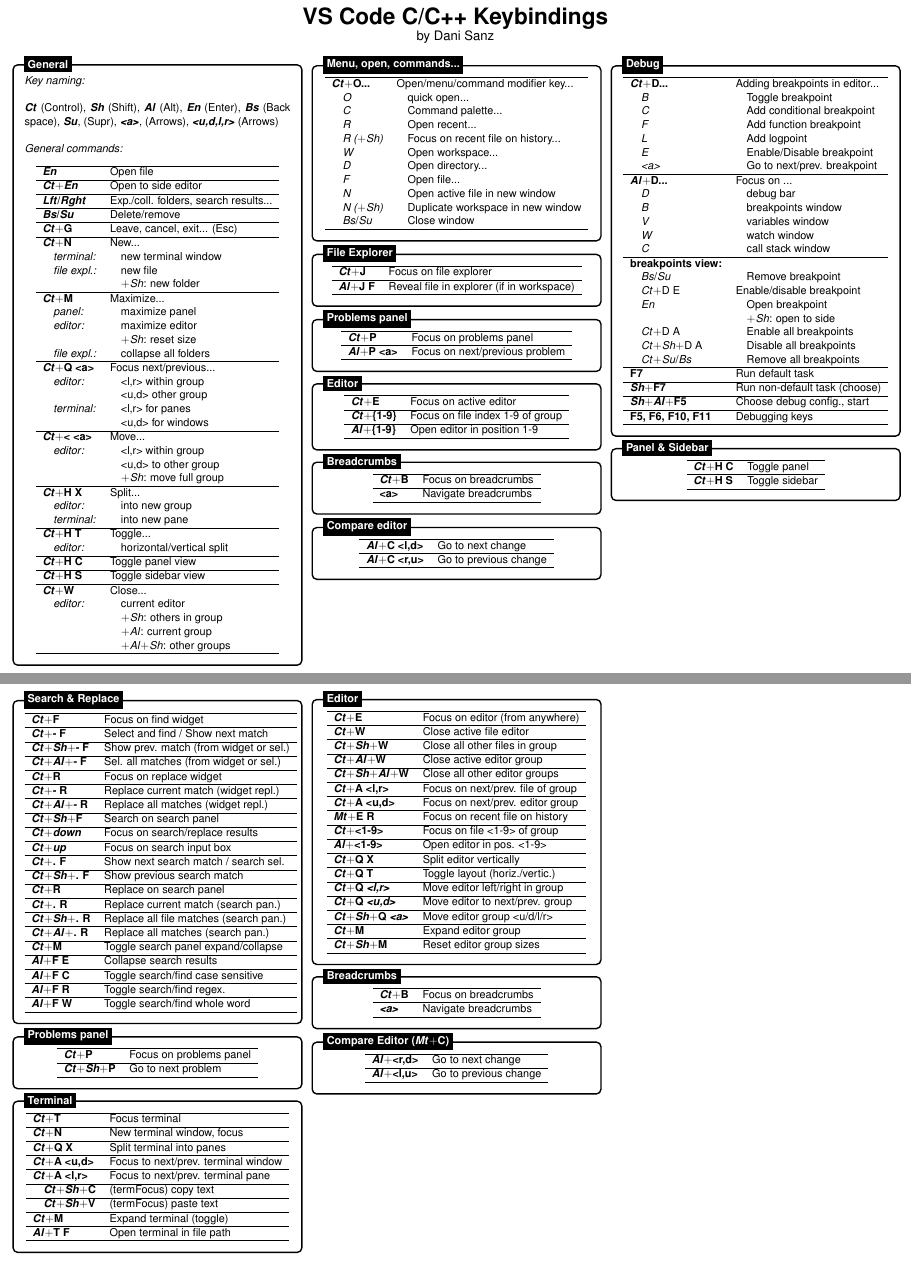
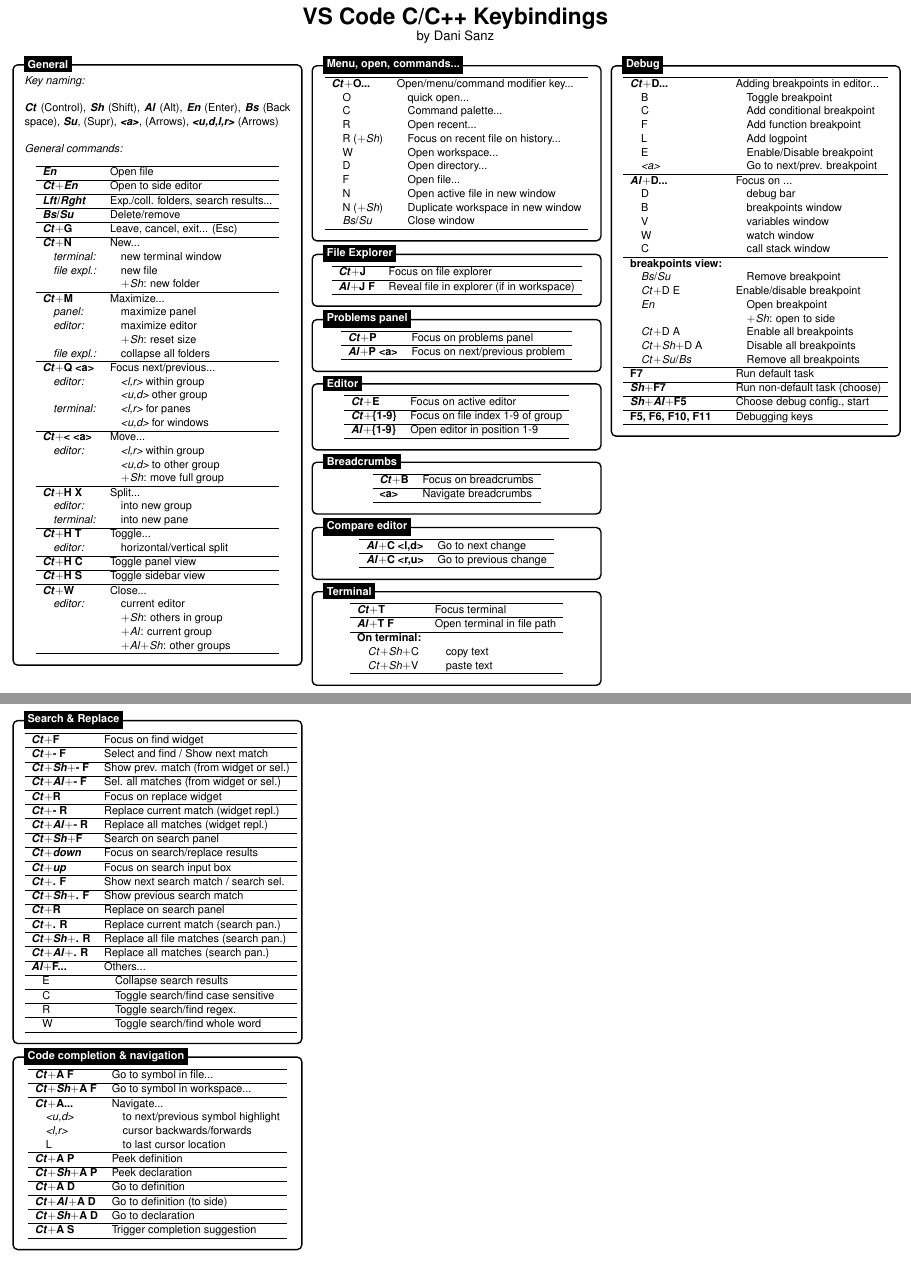
Before and after one commit to dsanz006/vscode_keybindings, a LaTeX document (vscode_cheatsheet.tex): two parts of pages 1 and 2 of 2, joined at a grey line, cut so that both start at the same text. Compiled offline with pdfLaTeX.

Commit message:
finished updating cheatsheet for the currently existing commands

```diff
--- a/vscode_cheatsheet.tex
+++ b/vscode_cheatsheet.tex
@@ -103,13 +104,13 @@
             \quad                  & \quad $+$\textit{Sh}: reset size \\
             \quad \textit{file expl.:} & \quad collapse all folders \\ \hline
             \textbf{\textit{Ct}$+$Q <a>} & Focus next/previous... \\
-            \quad \textit{editor:} & \quad <l,r> within group \\
-            \quad                  & \quad <u,d> other group \\
-            \quad \textit{terminal:} & \quad <l,r> for panes \\
-            \quad                    & \quad <u,d> for windows \\ \hline
+            \quad \textit{editor:} & \quad \textit{<l,r>} within group \\
+            \quad                  & \quad \textit{<u,d>} other group \\
+            \quad \textit{terminal:} & \quad \textit{<l,r>} for panes \\
+            \quad                    & \quad \textit{<u,d>} for windows \\ \hline
             \textbf{\textit{Ct}$+$< <a>} & Move... \\
-            \quad \textit{editor:} & \quad <l,r> within group \\
-            \quad                  & \quad <u,d> to other group \\
+            \quad \textit{editor:} & \quad \textit{<l,r>} within group \\
+            \quad                  & \quad \textit{<u,d>} to other group \\
             \quad                  & \quad $+$\textit{Sh}: move full group \\ \hline
             \textbf{\textit{Ct}$+$H X} & Split... \\
             \quad \textit{editor:} & \quad into new group \\
@@ -245,6 +246,26 @@
 \node[fancytitle, right=10pt] at (box.north west) {Compare editor};
 \end{tikzpicture}
 
+%------------ TERMINAL ---------------
+\begin{tikzpicture}
+\node [mybox] (box){%
+    \begin{minipage}{0.3\textwidth}
+
+        \center
+        \begin{tabular}{ll}
+            \hline
+            \textbf{\textit{Ct}$+$T} & Focus terminal \\ \hline
+            \textbf{\textit{Al}$+$T F} & Open terminal in file path \\ \hline
+            \textbf{On terminal:} &  \\
+            \quad \textit{Ct}$+$\textit{Sh}$+$C & \quad copy text \\
+            \quad \textit{Ct}$+$\textit{Sh}$+$V & \quad paste text \\ \hline
+        \end{tabular}
+
+    \end{minipage}
+};
+\node[fancytitle, right=10pt] at (box.north west) {Terminal};
+\end{tikzpicture}
+
 \columnbreak
 
 %------------ DEBUG ---------------
@@ -256,18 +277,18 @@
         \begin{tabular}{ll}
             \hline
             \textbf{\textit{Ct}$+$D...} & Adding breakpoints in editor... \\
-            \quad \textit{B} & \quad Toggle breakpoint \\
-            \quad \textit{C} & \quad Add conditional breakpoint \\
-            \quad \textit{F} & \quad Add function breakpoint \\
-            \quad \textit{L} & \quad Add logpoint \\
-            \quad \textit{E} & \quad Enable/Disable breakpoint \\
+            \quad B & \quad Toggle breakpoint \\
+            \quad C & \quad Add conditional breakpoint \\
+            \quad F & \quad Add function breakpoint \\
+            \quad L & \quad Add logpoint \\
+            \quad E & \quad Enable/Disable breakpoint \\
             \quad \textit{<a>} & \quad Go to next/prev. breakpoint \\ \hline
             \textbf{\textit{Al}$+$D...} & Focus on ... \\
-            \quad \textit{D} & \quad debug bar \\
-            \quad \textit{B} & \quad breakpoints window \\
-            \quad \textit{V} & \quad variables window \\
-            \quad \textit{W} & \quad watch window \\
-            \quad \textit{C} & \quad call stack window \\ \hline
+            \quad D & \quad debug bar \\
+            \quad B & \quad breakpoints window \\
+            \quad V & \quad variables window \\
+            \quad W & \quad watch window \\
+            \quad C & \quad call stack window \\ \hline
 
             \textbf{breakpoints view:} &  \\
             \quad \textit{Bs}/\textit{Su} & \quad Remove breakpoint \\
@@ -287,25 +308,6 @@
 };
 \node[fancytitle, right=10pt] at (box.north west) {Debug};
 \end{tikzpicture}
-
-%------------ PANEL & SIDEBAR ---------------
-\begin{tikzpicture}
-\node [mybox] (box){%
-    \begin{minipage}{0.3\textwidth}
-
-        \center
-        \begin{tabular}{ll}
-            \hline
-            \textbf{\textit{Ct}$+$H C} & Toggle panel \\ \hline
-            \textbf{\textit{Ct}$+$H S} & Toggle sidebar \\ \hline
-        \end{tabular}
-
-    \end{minipage}
-};
-\node[fancytitle, right=10pt] at (box.north west) {Panel \& Sidebar};
-\end{tikzpicture}
-
-\columnbreak
 
 %------------ SEARCH & REPLACE ---------------
 \begin{tikzpicture}
@@ -331,11 +333,11 @@
             \textbf{\textit{Ct}$+$. R} & Replace current match (search pan.) \\ \hline
             \textbf{\textit{Ct}$+$\textit{Sh}$+$. R} & Replace all file matches (search pan.) \\ \hline
             \textbf{\textit{Ct}$+$\textit{Al}$+$. R} & Replace all matches (search pan.) \\ \hline
-            \textbf{\textit{Ct}$+$M} & Toggle search panel expand/collapse \\ \hline
-            \textbf{\textit{Al}$+$F E} & Collapse search results \\ \hline
-            \textbf{\textit{Al}$+$F C} & Toggle search/find case sensitive \\ \hline
-            \textbf{\textit{Al}$+$F R} & Toggle search/find regex. \\ \hline
-            \textbf{\textit{Al}$+$F W} & Toggle search/find whole word \\ \hline
+            \textbf{\textit{Al}$+$F...} & Others... \\ \hline
+            \quad E & \quad Collapse search results \\ \hline
+            \quad C & \quad Toggle search/find case sensitive \\ \hline
+            \quad R & \quad Toggle search/find regex. \\ \hline
+            \quad W & \quad Toggle search/find whole word \\ \hline
         \end{tabular}
 
     \end{minipage}
@@ -351,105 +353,23 @@
         \center
         \begin{tabular}{ll}
             \hline
-            \textbf{\textit{Ct}$+$P} & Focus on problems panel \\ \hline
-            \textbf{\textit{Ct}$+$\textit{Sh}$+$P} & Go to next problem \\ \hline
+            \textbf{\textit{Ct}$+$A F} & Go to symbol in file... \\ \hline
+            \textbf{\textit{Ct}$+$\textit{Sh}$+$A F} & Go to symbol in workspace... \\ \hline
+            \textbf{\textit{Ct}$+$A...} & Navigate... \\
+            \quad \textit{<u,d>} & \quad to next/previous symbol highlight \\
+            \quad \textit{<l,r>} & \quad cursor backwards/forwards \\
+            \quad L & \quad to last cursor location \\ \hline
+            \textbf{\textit{Ct}$+$A P} & Peek definition \\ \hline
+            \textbf{\textit{Ct}$+$\textit{Sh}$+$A P} & Peek declaration \\ \hline
+            \textbf{\textit{Ct}$+$A D} & Go to definition \\ \hline
+            \textbf{\textit{Ct}$+$\textit{Al}$+$A D} & Go to definition (to side) \\ \hline
+            \textbf{\textit{Ct}$+$\textit{Sh}$+$A D} & Go to declaration \\ \hline
+            \textbf{\textit{Ct}$+$A S} & Trigger completion suggestion \\ \hline
         \end{tabular}
 
     \end{minipage}
 };
-\node[fancytitle, right=10pt] at (box.north west) {Problems panel};
-\end{tikzpicture}
-
-%------------ TERMINAL ---------------
-\begin{tikzpicture}
-\node [mybox] (box){%
-    \begin{minipage}{0.3\textwidth}
-
-        \center
-        \begin{tabular}{ll}
-            \hline
-            \textbf{\textit{Ct}$+$T} & Focus terminal \\ \hline
-            \textbf{\textit{Ct}$+$N} & New terminal window, focus \\ \hline
-            \textbf{\textit{Ct}$+$Q X} & Split terminal into panes \\ \hline
-            \textbf{\textit{Ct}$+$A <u,d>} & Focus to next/prev. terminal window \\ \hline
-            \textbf{\textit{Ct}$+$A <l,r>} & Focus to next/prev. terminal pane \\ \hline
-            \textbf{\quad \textit{Ct}$+$\textit{Sh}$+$C} & (termFocus) copy text \\ \hline
-            \textbf{\quad \textit{Ct}$+$\textit{Sh}$+$V} & (termFocus) paste text \\ \hline
-            \textbf{\textit{Ct}$+$M} & Expand terminal (toggle) \\ \hline
-            \textbf{\textit{Al}$+$T F} & Open terminal in file path \\ \hline
-        \end{tabular}
-
-    \end{minipage}
-};
-\node[fancytitle, right=10pt] at (box.north west) {Terminal};
-\end{tikzpicture}
-
-\columnbreak
-
-%------------ EDITOR ---------------
-\begin{tikzpicture}
-\node [mybox] (box){%
-    \begin{minipage}{0.3\textwidth}
-
-        \center
-        \begin{tabular}{ll}
-            \hline
-            \textbf{\textit{Ct}$+$E} & Focus on editor (from anywhere)\\ \hline
-            \textbf{\textit{Ct}$+$W} & Close active file editor \\ \hline
-            \textbf{\textit{Ct}$+$\textit{Sh}$+$W} & Close all other files in group \\ \hline
-            \textbf{\textit{Ct}$+$\textit{Al}$+$W} & Close active editor group \\ \hline
-            \textbf{\textit{Ct}$+$\textit{Sh}$+$\textit{Al}$+$W} & Close all other editor groups \\ \hline
-            \textbf{\textit{Ct}$+$A <l,r>} & Focus on next/prev. file of group \\ \hline
-            \textbf{\textit{Ct}$+$A <u,d>} & Focus on next/prev. editor group \\ \hline
-            \textbf{\textit{Mt}$+$E R} & Focus on recent file on history \\ \hline
-            \textbf{\textit{Ct}$+$<1-9>} & Focus on file <1-9> of group \\ \hline
-            \textbf{\textit{Al}$+$<1-9>} & Open editor in pos. <1-9> \\ \hline
-            \textbf{\textit{Ct}$+$Q X} & Split editor vertically \\ \hline
-            \textbf{\textit{Ct}$+$Q T} & Toggle layout (horiz./vertic.) \\ \hline
-            \textbf{\textit{Ct}$+$Q \textit{<l,r>}} & Move editor left/right in group \\ \hline
-            \textbf{\textit{Ct}$+$Q \textit{<u,d>}} & Move editor to next/prev. group \\ \hline
-            \textbf{\textit{Ct}$+$\textit{Sh}$+$Q \textit{<a>}} & Move editor group <u/d/l/r> \\ \hline
-            \textbf{\textit{Ct}$+$M} & Expand editor group \\ \hline
-            \textbf{\textit{Ct}$+$\textit{Sh}$+$M} & Reset editor group sizes \\ \hline
-        \end{tabular}
-
-    \end{minipage}
-};
-\node[fancytitle, right=10pt] at (box.north west) {Editor};
-\end{tikzpicture}
-
-%------------ BREADCRUMBS ---------------
-\begin{tikzpicture}
-\node [mybox] (box){%
-    \begin{minipage}{0.3\textwidth}
-
-        \center
-        \begin{tabular}{ll}
-            \hline
-            \textbf{\textit{Ct}$+$B} & Focus on breadcrumbs \\ \hline
-            \textbf{\textit{<a>}} & Navigate breadcrumbs \\ \hline
-        \end{tabular}
-
-    \end{minipage}
-};
-\node[fancytitle, right=10pt] at (box.north west) {Breadcrumbs};
-\end{tikzpicture}
-
-%------------ COMPARE EDITOR ---------------
-\begin{tikzpicture}
-\node [mybox] (box){%
-    \begin{minipage}{0.3\textwidth}
-
-        \center
-        \begin{tabular}{ll}
-            \hline
-            \textbf{\textit{Al}$+$<r,d>} & Go to next change \\ \hline
-            \textbf{\textit{Al}$+$<l,u>} & Go to previous change \\ \hline
-        \end{tabular}
-
-    \end{minipage}
-};
-\node[fancytitle, right=10pt] at (box.north west) {Compare Editor (\textit{Mt}$+$C)};
+\node[fancytitle, right=10pt] at (box.north west) {Code completion \& navigation};
 \end{tikzpicture}
 
 \end{multicols*}
```
Also changed, not shown: vscode_cheatsheet.tex (21 more changed lines), 1 other file.
